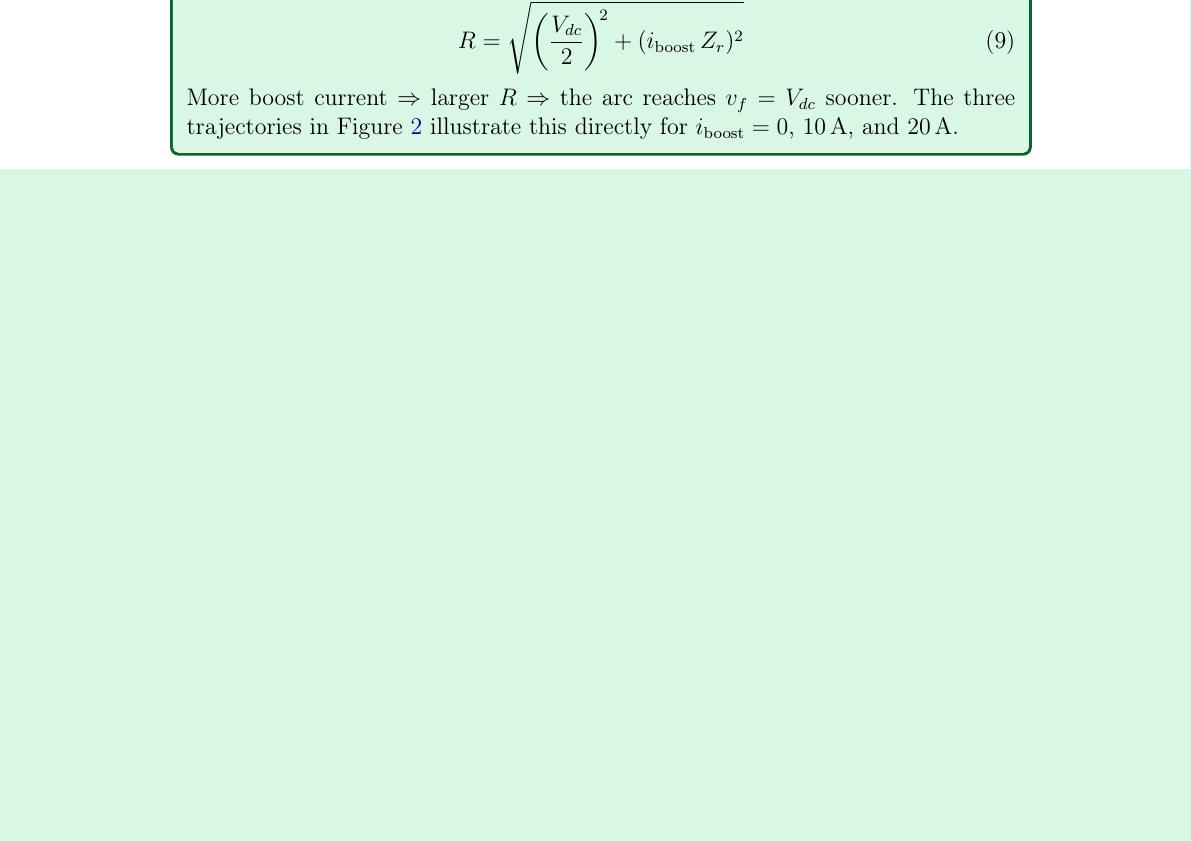
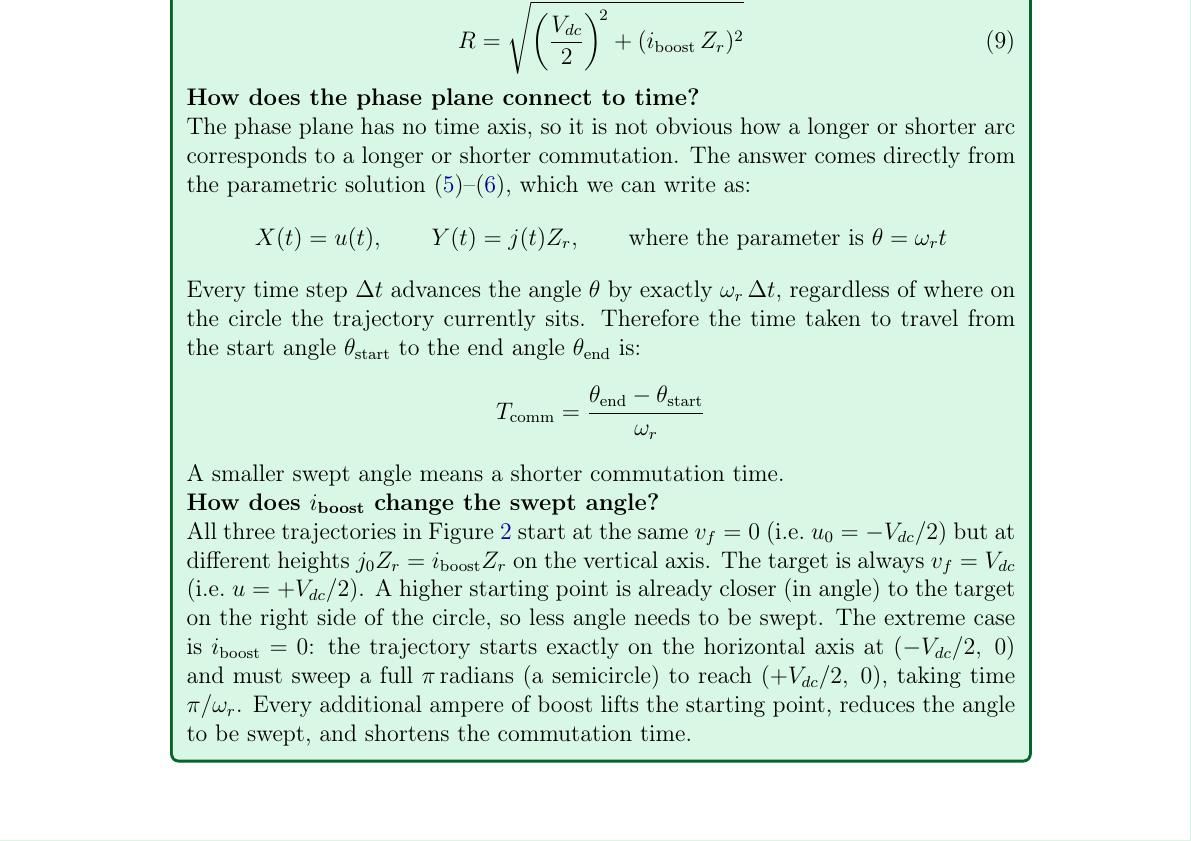
Before and after one commit to mouliT/ARPC_learning, a LaTeX document (ARCP_reference_document.tex): part of page 6 of 12, cut so that both start at the same text, the shorter picture padded with empty space. Compiled offline with pdfLaTeX.

Commit message:
Green box: add phase-plane time-arc connection explanation
Explains that the parametric solution theta = omega_r * t gives constant
angular speed, so commutation time = swept angle / omega_r. Clarifies
how boost current reduces the swept angle and shortens commutation time.

Co-Authored-By: Claude Sonnet 4.6 <noreply@anthropic.com>

```diff
--- a/ARCP_reference_document.tex
+++ b/ARCP_reference_document.tex
@@ -393,10 +393,40 @@ Substituting into \eqref{eq:circle}:
     R = \sqrt{\left(\frac{\Vdc}{2}\right)^{\!2} + (i_\text{boost}\,\Zr)^2}
     \label{eq:radius}
 \end{equation}
-More boost current $\Rightarrow$ larger $R$ $\Rightarrow$ the arc
-reaches $\vf = \Vdc$ sooner.
-The three trajectories in \figref{fig:phase_plane_3ICs} illustrate
-this directly for $i_\text{boost} = 0$, $10$\,A, and $20$\,A.
+\textbf{How does the phase plane connect to time?}
+
+The phase plane has no time axis, so it is not obvious how a longer or
+shorter arc corresponds to a longer or shorter commutation.
+The answer comes directly from the parametric solution
+\eqref{eq:u_solution}--\eqref{eq:j_solution}, which we can write as:
+\begin{equation*}
+    X(t) = u(t), \qquad Y(t) = j(t)\Zr,
+    \qquad \text{where the parameter is } \theta = \omegar t
+\end{equation*}
+Every time step $\Delta t$ advances the angle $\theta$ by exactly
+$\omegar\,\Delta t$, regardless of where on the circle the trajectory
+currently sits.
+Therefore the time taken to travel from the start angle $\theta_\text{start}$
+to the end angle $\theta_\text{end}$ is:
+\begin{equation*}
+    T_\text{comm} = \frac{\theta_\text{end} - \theta_\text{start}}{\omegar}
+\end{equation*}
+A smaller swept angle means a shorter commutation time.
+
+\textbf{How does $i_\text{boost}$ change the swept angle?}
+
+All three trajectories in \figref{fig:phase_plane_3ICs} start at the
+same $\vf = 0$ (i.e.\ $u_0 = -\Vdc/2$) but at different heights
+$j_0\Zr = i_\text{boost}\Zr$ on the vertical axis.
+The target is always $\vf = \Vdc$ (i.e.\ $u = +\Vdc/2$).
+A higher starting point is already closer (in angle) to the target on the
+right side of the circle, so less angle needs to be swept.
+The extreme case is $i_\text{boost} = 0$: the trajectory starts exactly on
+the horizontal axis at $(-\Vdc/2,\;0)$ and must sweep a full
+$\pi$\,radians (a semicircle) to reach $(+\Vdc/2,\;0)$, taking time
+$\pi/\omegar$.
+Every additional ampere of boost lifts the starting point, reduces the
+angle to be swept, and shortens the commutation time.
 \end{eqnbox}
 
 \figentry{fig:phase_plane_3ICs}{arcp_phase_plane_3ICs.png}
```
